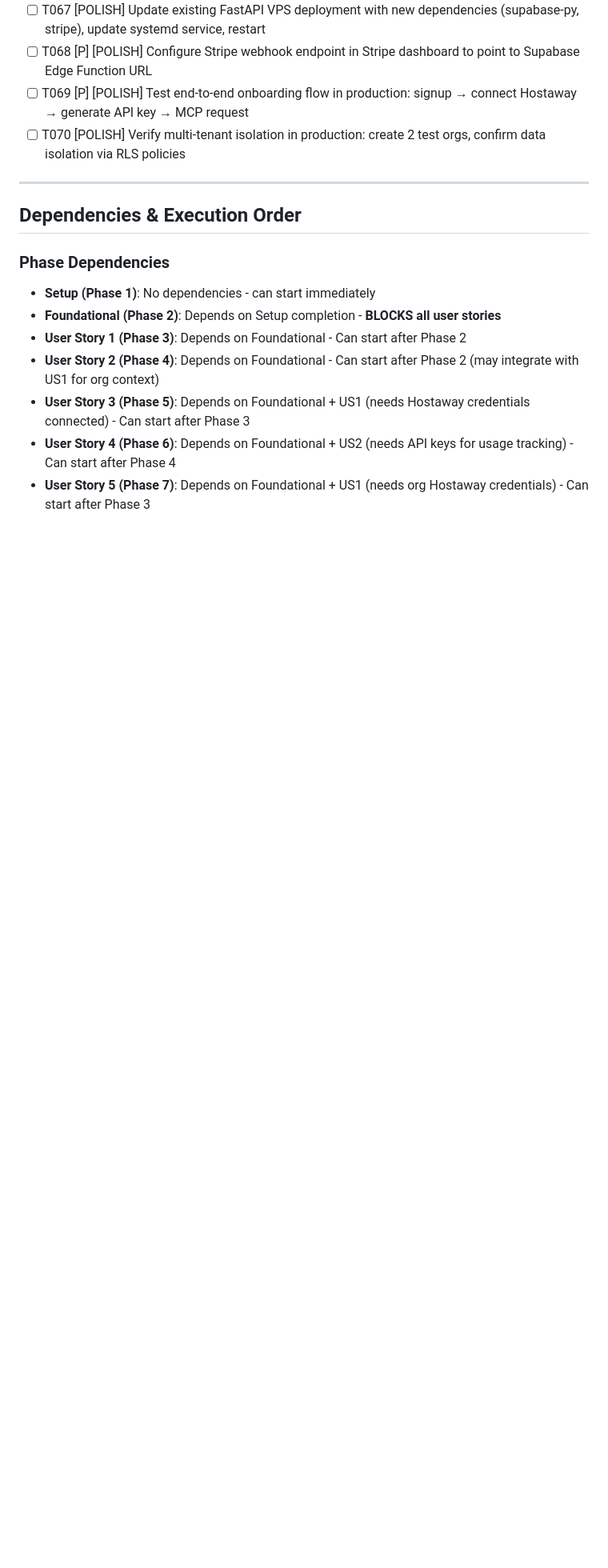
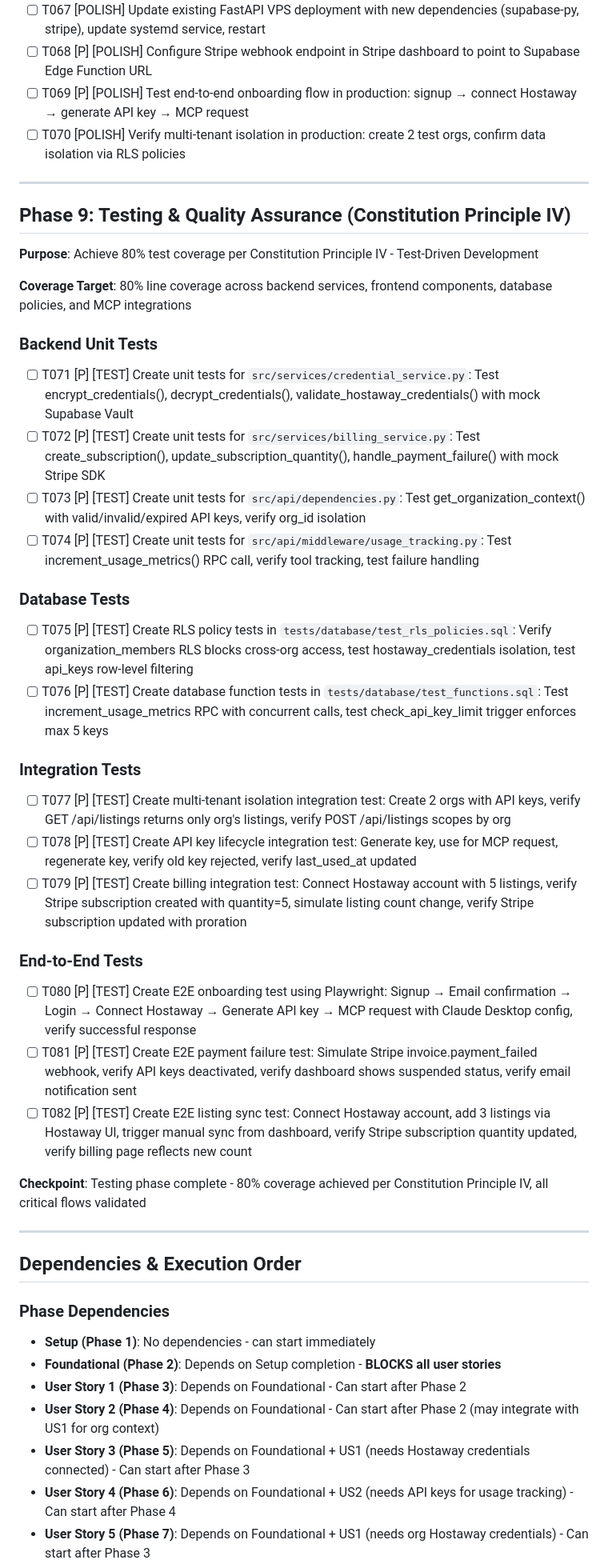
Before and after one commit to darrentmorgan/hostaway-mcp, a Markdown page: specs/003-we-need-to/tasks.md, the part around one of its changes. Shown at 80% size. Drawn GitHub-style; blank space fills up the shorter version.

```diff
--- a/specs/003-we-need-to/tasks.md
+++ b/specs/003-we-need-to/tasks.md
@@ -180,6 +184,40 @@
 
 ---
 
+## Phase 9: Testing & Quality Assurance (Constitution Principle IV)
+
+**Purpose**: Achieve 80% test coverage per Constitution Principle IV - Test-Driven Development
+
+**Coverage Target**: 80% line coverage across backend services, frontend components, database policies, and MCP integrations
+
+### Backend Unit Tests
+
+- [ ] T071 [P] [TEST] Create unit tests for `src/services/credential_service.py`: Test encrypt_credentials(), decrypt_credentials(), validate_hostaway_credentials() with mock Supabase Vault
+- [ ] T072 [P] [TEST] Create unit tests for `src/services/billing_service.py`: Test create_subscription(), update_subscription_quantity(), handle_payment_failure() with mock Stripe SDK
+- [ ] T073 [P] [TEST] Create unit tests for `src/api/dependencies.py`: Test get_organization_context() with valid/invalid/expired API keys, verify org_id isolation
+- [ ] T074 [P] [TEST] Create unit tests for `src/api/middleware/usage_tracking.py`: Test increment_usage_metrics() RPC call, verify tool tracking, test failure handling
+
+### Database Tests
+
+- [ ] T075 [P] [TEST] Create RLS policy tests in `tests/database/test_rls_policies.sql`: Verify organization_members RLS blocks cross-org access, test hostaway_credentials isolation, test api_keys row-level filtering
+- [ ] T076 [P] [TEST] Create database function tests in `tests/database/test_functions.sql`: Test increment_usage_metrics RPC with concurrent calls, test check_api_key_limit trigger enforces max 5 keys
+
+### Integration Tests
+
+- [ ] T077 [P] [TEST] Create multi-tenant isolation integration test: Create 2 orgs with API keys, verify GET /api/listings returns only org's listings, verify POST /api/listings scopes by org
+- [ ] T078 [P] [TEST] Create API key lifecycle integration test: Generate key, use for MCP request, regenerate key, verify old key rejected, verify last_used_at updated
+- [ ] T079 [P] [TEST] Create billing integration test: Connect Hostaway account with 5 listings, verify Stripe subscription created with quantity=5, simulate listing count change, verify Stripe subscription updated with proration
+
+### End-to-End Tests
+
+- [ ] T080 [P] [TEST] Create E2E onboarding test using Playwright: Signup → Email confirmation → Login → Connect Hostaway → Generate API key → MCP request with Claude Desktop config, verify successful response
+- [ ] T081 [P] [TEST] Create E2E payment failure test: Simulate Stripe invoice.payment_failed webhook, verify API keys deactivated, verify dashboard shows suspended status, verify email notification sent
+- [ ] T082 [P] [TEST] Create E2E listing sync test: Connect Hostaway account, add 3 listings via Hostaway UI, trigger manual sync from dashboard, verify Stripe subscription quantity updated, verify billing page reflects new count
+
+**Checkpoint**: Testing phase complete - 80% coverage achieved per Constitution Principle IV, all critical flows validated
+
+---
+
 ## Dependencies & Execution Order
 
 ### Phase Dependencies
```
Also changed, not shown: other parts of specs/003-we-need-to/tasks.md (+13 -7 lines).
